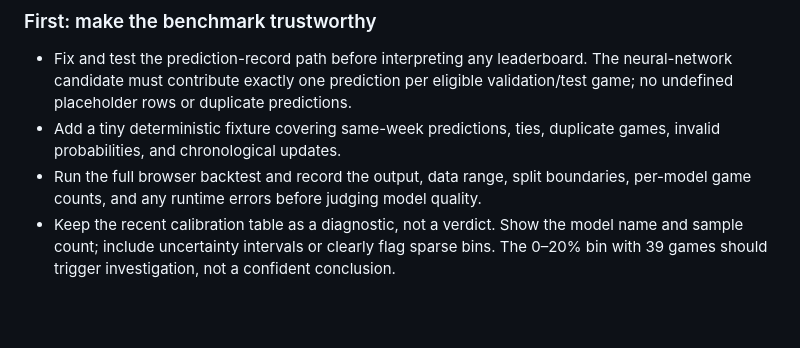
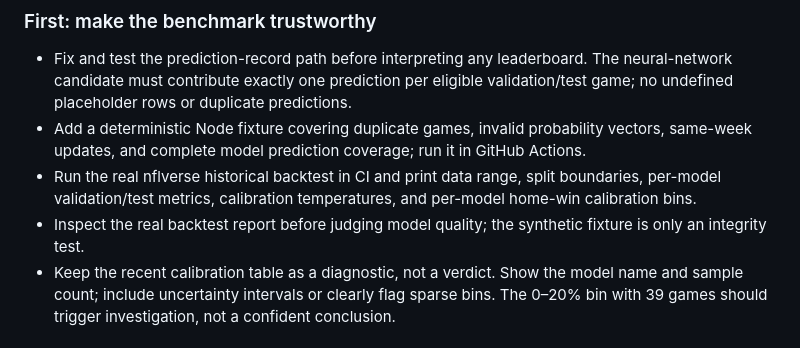
Before and after one commit to EdebN/crispy-couscous, a Markdown page: MODEL_ROADMAP.md, the part around the change. Drawn GitHub-style; blank space fills up the shorter version.

Commit message:
Add real-data benchmark runner to roadmap

```diff
--- a/MODEL_ROADMAP.md
+++ b/MODEL_ROADMAP.md
@@ -169,8 +169,9 @@ Acceptance criteria:
 
 ### First: make the benchmark trustworthy
 - Fix and test the prediction-record path before interpreting any leaderboard. The neural-network candidate must contribute exactly one prediction per eligible validation/test game; no undefined placeholder rows or duplicate predictions.
-- Add a tiny deterministic fixture covering same-week predictions, ties, duplicate games, invalid probabilities, and chronological updates.
-- Run the full browser backtest and record the output, data range, split boundaries, per-model game counts, and any runtime errors before judging model quality.
+- Add a deterministic Node fixture covering duplicate games, invalid probability vectors, same-week updates, and complete model prediction coverage; run it in GitHub Actions.
+- Run the real nflverse historical backtest in CI and print data range, split boundaries, per-model validation/test metrics, calibration temperatures, and per-model home-win calibration bins.
+- Inspect the real backtest report before judging model quality; the synthetic fixture is only an integrity test.
 - Keep the recent calibration table as a diagnostic, not a verdict. Show the model name and sample count; include uncertainty intervals or clearly flag sparse bins. The 0–20% bin with 39 games should trigger investigation, not a confident conclusion.
 
 ### Mathematical starting point for the score model
```
